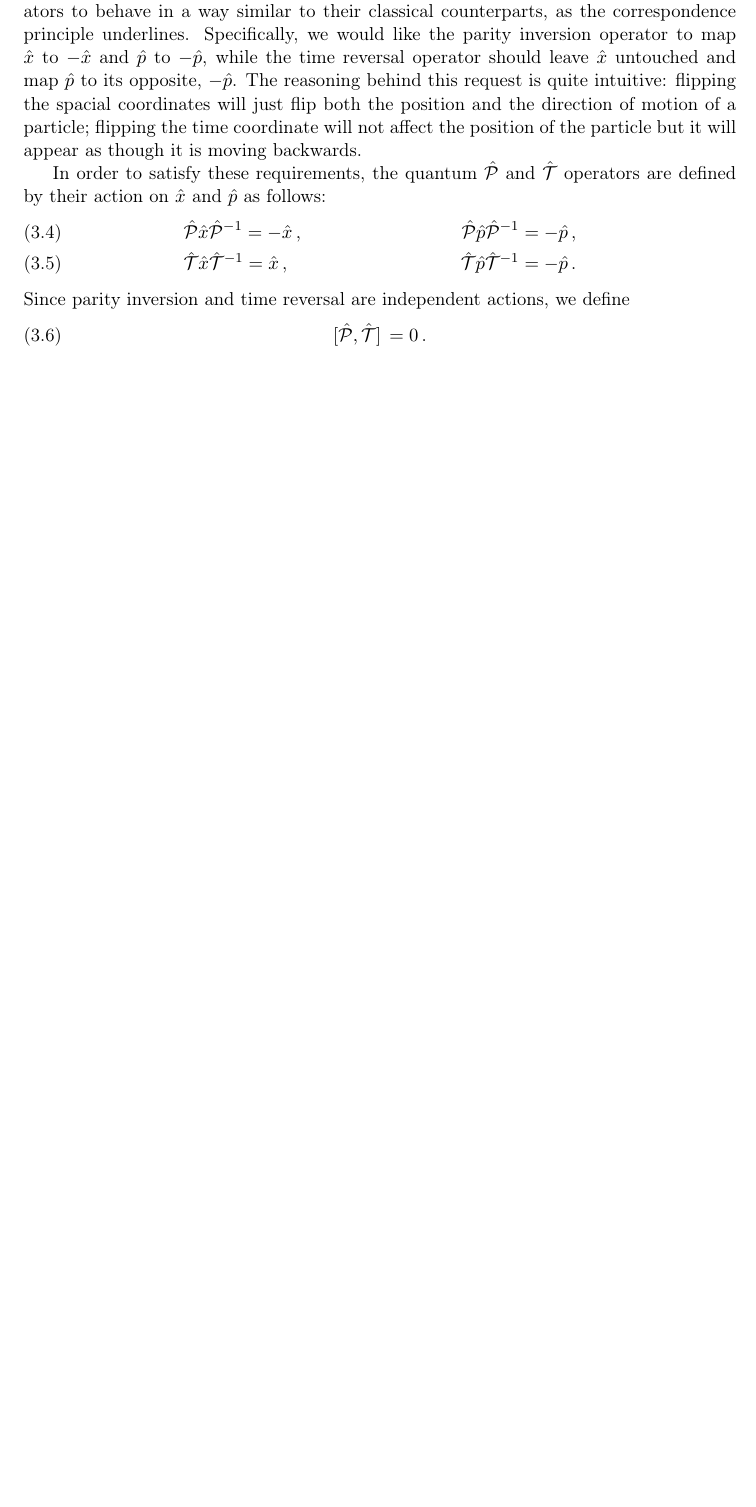
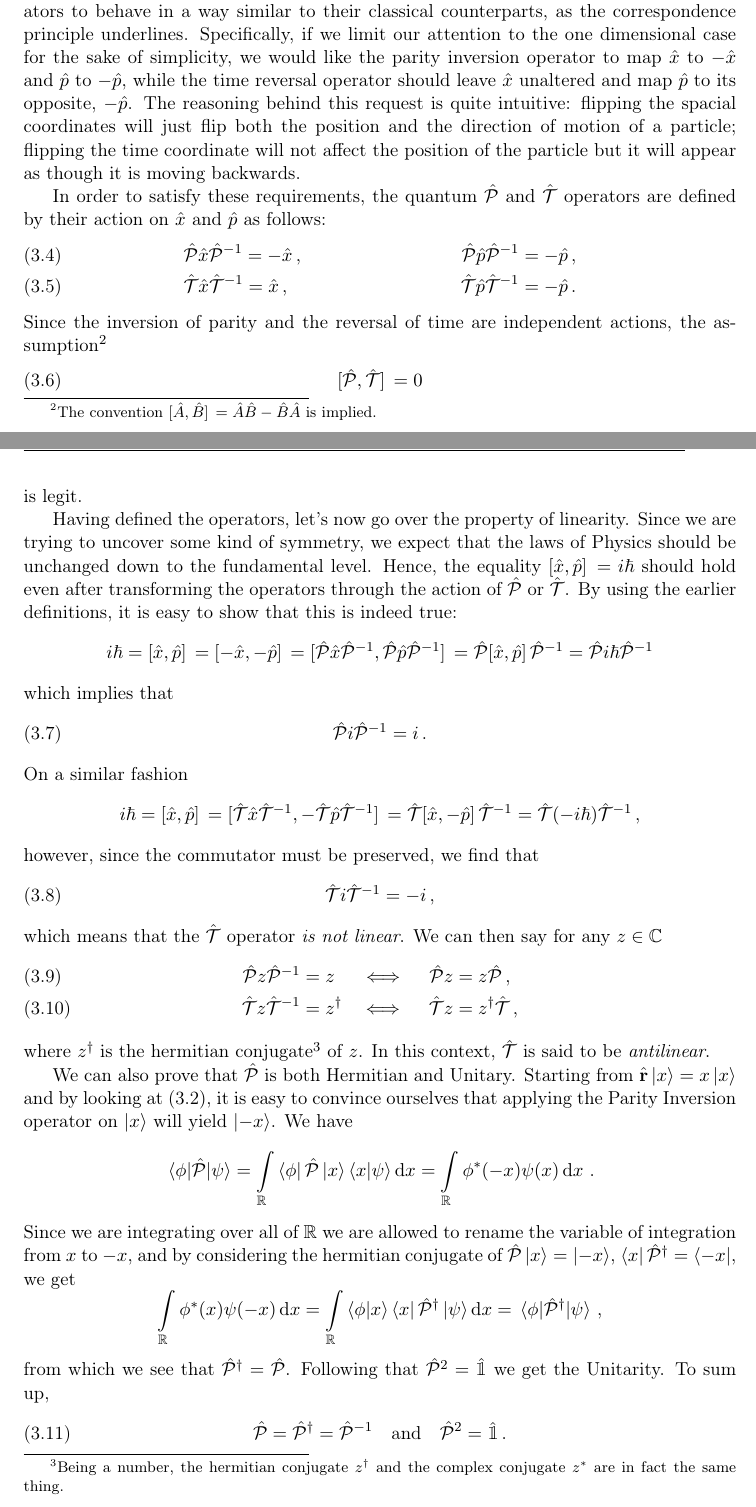
Before and after one commit to ImAure/non-hermitian-quantum-mechanics, a LaTeX thesis (main.tex, which reads src/contents/mainmatter/pt-operators.tex, src/packages/my-thesis-utils.sty): part of page 6 of 11 before the commit and two parts of pages 6 and 7 of 13 after it, the two joined at a grey line, cut so that both start at the same text, the shorter picture padded with empty space. Compiled offline with pdfLaTeX.

Commit message:
more on first chapter

```diff
--- a/src/contents/mainmatter/pt-operators.tex
+++ b/src/contents/mainmatter/pt-operators.tex
@@ -43,7 +43,7 @@
     \section{Definition and properties of \hP\ and \hT}
         Moving on from the preliminary definition of the classical \mcP, \mcT\ and \PT\ operators in the context of Lorentz trasformation, let's now introduce their quantum analogous along with some of their properties.
 
-        In the context of non-relativistic Quantum Mechanics we expect the quantum operators to behave in a way similar to their classical counterparts, as the correspondence principle underlines. Specifically, we would like the parity inversion operator to map $\hx$ to $-\hx$ and $\hp$ to $-\hp$, while the time reversal operator should leave $\hx$ untouched and map $\hp$ to its opposite, $-\hp$. The reasoning behind this request is quite intuitive: flipping the spacial coordinates will just flip both the position and the direction of motion of a particle; flipping the time coordinate will not affect the position of the particle but it will appear as though it is moving backwards.
+        In the context of non-relativistic Quantum Mechanics we expect the quantum operators to behave in a way similar to their classical counterparts, as the correspondence principle underlines. Specifically, if we limit our attention to the one dimensional case for the sake of simplicity, we would like the parity inversion operator to map $\hx$ to $-\hx$ and $\hp$ to $-\hp$, while the time reversal operator should leave $\hx$ unaltered and map $\hp$ to its opposite, $-\hp$. The reasoning behind this request is quite intuitive: flipping the spacial coordinates will just flip both the position and the direction of motion of a particle; flipping the time coordinate will not affect the position of the particle but it will appear as though it is moving backwards.
 
         In order to satisfy these requirements, the quantum \hP\ and \hT\ operators are defined by their action on \hx\ and \hp\ as follows:
         \begin{align}
@@ -59,10 +59,70 @@
             &\hT\hp\hT^{-1} = -\hp
             \myperiod
         \end{align}
-        Since parity inversion and time reversal are independent actions, we define
+        Since the inversion of parity and the reversal of time are independent actions, the assumption\footnote{The convention $\comm*{\hat{A}}{\hat{B}} = \hat{A}\hat{B} - \hat{B}\hat{A}$ is implied.}
         \begin{equation}
             \label{eq:PT-commutator}
             \comm*{\hP}{\hT} = 0
+        \end{equation}
+        is legit.
+
+        Having defined the operators, let's now go over the property of linearity. Since we are trying to uncover some kind of symmetry, we expect that the laws of Physics should be unchanged down to the fundamental level. Hence, the equality $\comm*{\hx}{\hp} = i \hbar$ should hold even after transforming the operators through the action of \hP\ or \hT. By using the earlier definitions, it is easy to show that this is indeed true:
+        \begin{equation*}
+            i \hbar = \comm*{\hx}{\hp} = \comm*{-\hx}{-\hp} = \comm*{\hP \hx \hP^{-1}}{\hP \hp \hP^{-1}} = \hP \comm*{\hx}{\hp} \hP^{-1} = \hP i \hbar \hP^{-1}
+        \end{equation*}
+        which implies that
+        \begin{equation}
+            \label{eq:PiP}
+            \hP i \hP^{-1} = i
+            \myperiod
+        \end{equation}
+        On a similar fashion
+        \begin{equation*}
+            i \hbar = \comm*{\hx}{\hp} = \comm*{\hT \hx \hT^{-1}}{-\hT \hp \hT^{-1}} = \hT \comm*{\hx}{-\hp} \hT^{-1} = \hT \pqty{-i \hbar} \hT^{-1}
+            \mycomma
+        \end{equation*}
+        however, since the commutator must be preserved, we find that
+        \begin{equation}
+            \label{eq:TiT}
+            \hT i \hT^{-1} = -i
+            \mycomma
+        \end{equation}
+        which means that the \hT\ operator \emph{is not linear}. We can then say for any $z \in \bbC$
+        \begin{alignat}{3}
+            \label{eq:P-linear}
+            \hP z \hP^{-1} &= z
+            &\quad\iff\quad
+            \hP z &= z \hP
+            \mycomma
+            \\
+            \label{eq:T-antilinear}
+            \hT z \hT^{-1} &= z^{\dag}
+            &\quad\iff\quad
+            \hT z &= z^{\dag} \hT
+            \mycomma
+        \end{alignat}
+        where $z^\dag$ is the hermitian conjugate\footnote{Being a number, the hermitian conjugate $z^\dag$ and the complex conjugate $z^*$ are in fact the same thing.} of $z$. In this context, \hT\ is said to be \emph{antilinear}.
+
+        We can also prove that \hP\ is both Hermitian and Unitary. Starting from $\hvr\ket{x} = x\ket{x}$ and by looking at \eqref{eq:lorentz-P}, it is easy to convince ourselves that applying the Parity Inversion operator on $\ket{x}$ will yield $\ket{-x}$. We have
+        \begin{equation*}
+            \mel{\phi}{\hP}{\psi}
+            = \int_{\bbR}\bra{\phi}\hP\ket{x}\bra{x}\ket{\psi}\dd{x}
+            = \int_{\bbR}\phi^*\pqty{-x}\psi\pqty{x}\dd{x}
+            \myperiod
+        \end{equation*}
+        Since we are integrating over all of $\bbR$ we are allowed to rename the variable of integration from $x$ to $-x$, and by considering the hermitian conjugate of $\hP\ket{x} = \ket{-x}$, $\bra{x}\hP^\dag = \bra{-x}$, we get
+        \begin{equation*}
+            \int_{\bbR}\phi^*\pqty{x}\psi\pqty{-x}\dd{x}
+            = \int_{\bbR}\bra{\phi}\ket{x}\bra{x}\hP^\dag\ket{\psi}\dd{x}
+            = \mel{\phi}{\hP^\dag}{\psi}
+            \mycomma
+        \end{equation*}
+        from which we see that $\hP^\dag = \hP$. Following that $\hP^2 = \hat{\idM}$ we get the Unitarity. To sum up,
+        \begin{equation}
+            \label{eq:P-properties}
+            \hP = \hP^\dag = \hP^{-1}
+            \qand
+            \hP^2 = \hat{\idM}
             \myperiod
         \end{equation}
 
--- a/src/packages/my-thesis-utils.sty
+++ b/src/packages/my-thesis-utils.sty
@@ -29,6 +29,7 @@
 \newcommand{\hx}{\ensuremath{\togglehat{x}}}
 \newcommand{\hp}{\ensuremath{\togglehat{p}}}
 \newcommand{\hH}{\ensuremath{\togglehat{H}}}
+\newcommand{\hvr}{\ensuremath{\togglehat{\vb{r}}}}
 
 \newcommand{\hC}{\ensuremath{\mathcal{\togglehat{C}}}}
 \newcommand{\hP}{\ensuremath{\mathcal{\togglehat{P}}}}
```
Also changed, not shown: src/contents/frontbackmatter/titlepage.tex (+1 -1 lines), src/contents/mainmatter/pt-operators.tex (16 more changed lines).
